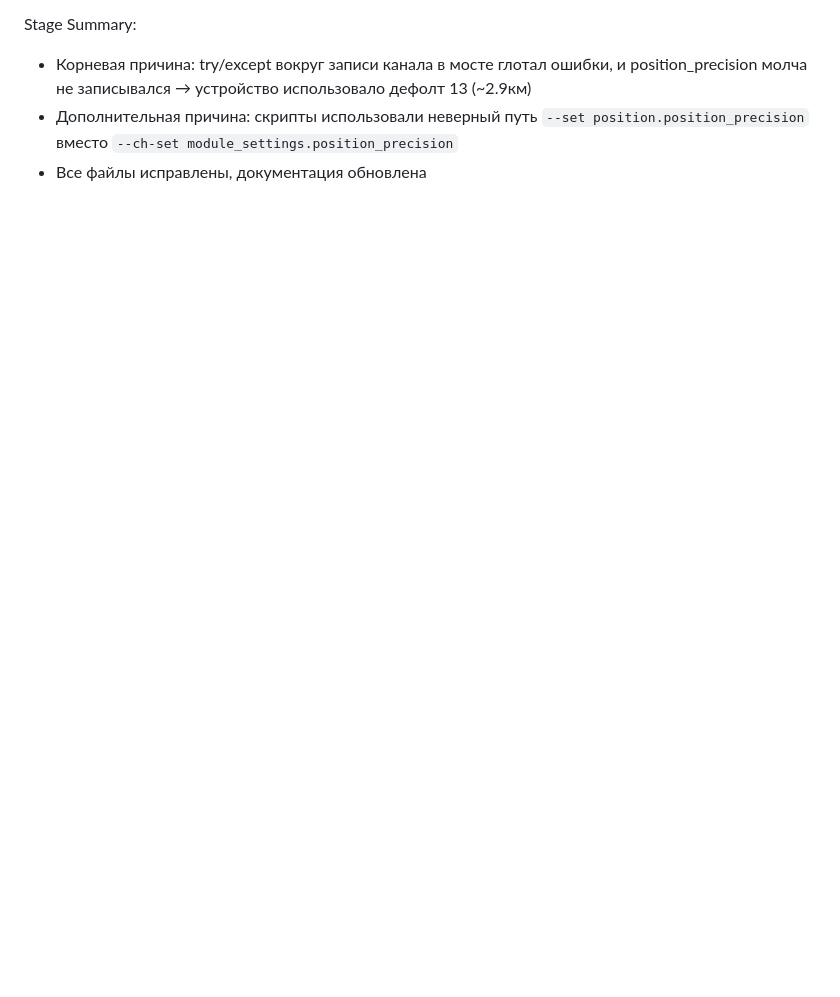
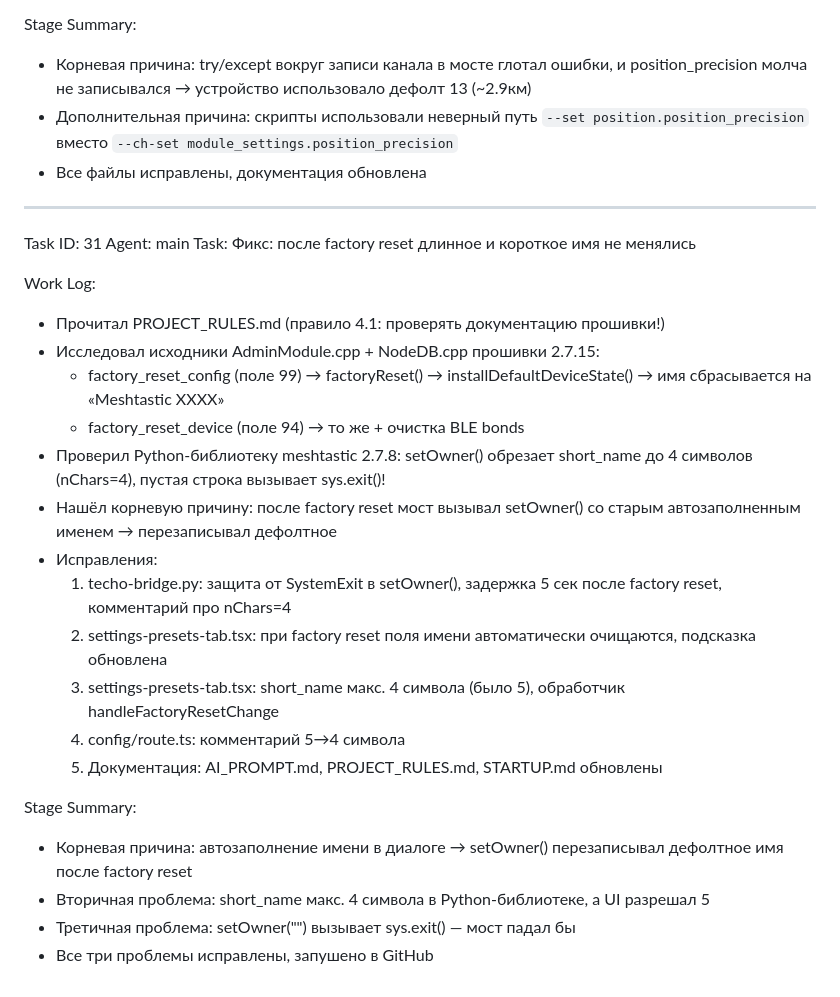
Before and after one commit to Pronin2010/techo-monitor, a Markdown page: worklog.md, the part around the change. Rendered like a GitHub page; blank space fills up the shorter version.

Commit message:
b7806190-d2ea-4fcd-83fa-826792e22b08

```diff
--- a/worklog.md
+++ b/worklog.md
@@ -49,3 +49,28 @@ Stage Summary:
 - Корневая причина: try/except вокруг записи канала в мосте глотал ошибки, и position_precision молча не записывался → устройство использовало дефолт 13 (~2.9км)
 - Дополнительная причина: скрипты использовали неверный путь `--set position.position_precision` вместо `--ch-set module_settings.position_precision`
 - Все файлы исправлены, документация обновлена
+
+---
+Task ID: 31
+Agent: main
+Task: Фикс: после factory reset длинное и короткое имя не менялись
+
+Work Log:
+- Прочитал PROJECT_RULES.md (правило 4.1: проверять документацию прошивки!)
+- Исследовал исходники AdminModule.cpp + NodeDB.cpp прошивки 2.7.15:
+  - factory_reset_config (поле 99) → factoryReset() → installDefaultDeviceState() → имя сбрасывается на «Meshtastic XXXX»
+  - factory_reset_device (поле 94) → то же + очистка BLE bonds
+- Проверил Python-библиотеку meshtastic 2.7.8: setOwner() обрезает short_name до 4 символов (nChars=4), пустая строка вызывает sys.exit()!
+- Нашёл корневую причину: после factory reset мост вызывал setOwner() со старым автозаполненным именем → перезаписывал дефолтное
+- Исправления:
+  1. techo-bridge.py: защита от SystemExit в setOwner(), задержка 5 сек после factory reset, комментарий про nChars=4
+  2. settings-presets-tab.tsx: при factory reset поля имени автоматически очищаются, подсказка обновлена
+  3. settings-presets-tab.tsx: short_name макс. 4 символа (было 5), обработчик handleFactoryResetChange
+  4. config/route.ts: комментарий 5→4 символа
+  5. Документация: AI_PROMPT.md, PROJECT_RULES.md, STARTUP.md обновлены
+
+Stage Summary:
+- Корневая причина: автозаполнение имени в диалоге → setOwner() перезаписывал дефолтное имя после factory reset
+- Вторичная проблема: short_name макс. 4 символа в Python-библиотеке, а UI разрешал 5
+- Третичная проблема: setOwner("") вызывает sys.exit() — мост падал бы
+- Все три проблемы исправлены, запушено в GitHub
```
